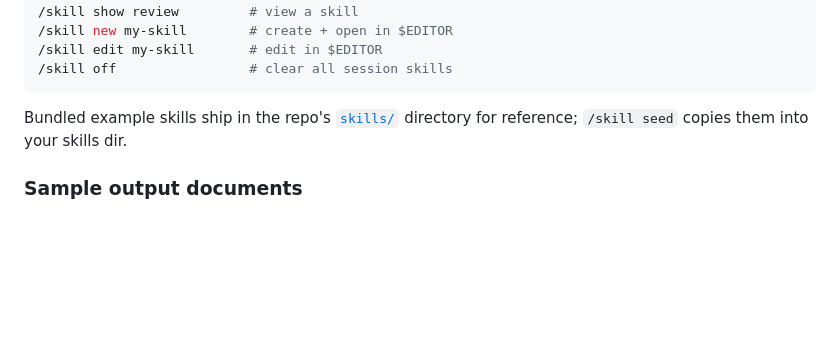
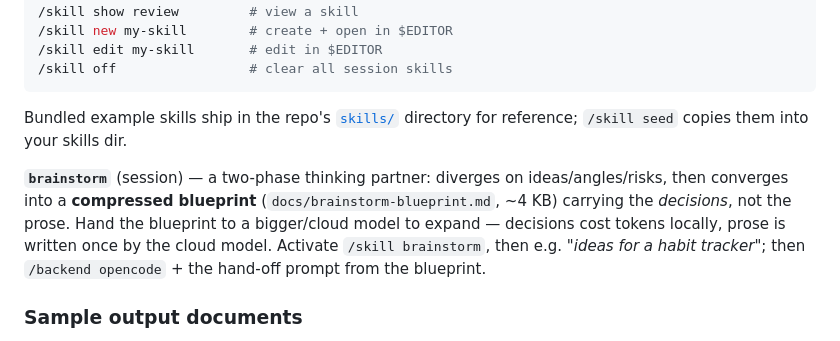
Before and after one commit to kabarbaik-xyz/termux-ai, a Markdown page: README.md, the part around the change. Drawn GitHub-style; blank space fills up the shorter version.

```diff
--- a/README.md
+++ b/README.md
@@ -443,6 +443,8 @@ Two run modes (`mode:` in front-matter):
 
 Bundled example skills ship in the repo's [`skills/`](skills/) directory for reference; `/skill seed` copies them into your skills dir.
 
+**`brainstorm`** (session) — a two-phase thinking partner: diverges on ideas/angles/risks, then converges into a **compressed blueprint** (`docs/brainstorm-blueprint.md`, ~4 KB) carrying the *decisions*, not the prose. Hand the blueprint to a bigger/cloud model to expand — decisions cost tokens locally, prose is written once by the cloud model. Activate `/skill brainstorm`, then e.g. *"ideas for a habit tracker"*; then `/backend opencode` + the hand-off prompt from the blueprint.
+
 ### Sample output documents
 
 The `docs/` folder contains **real outputs** produced by AI skills running on termux-ai's own codebase — these demonstrate what each skill produces:
```
Also changed, not shown: skills/brainstorm.md (added, +62 -0 lines).
